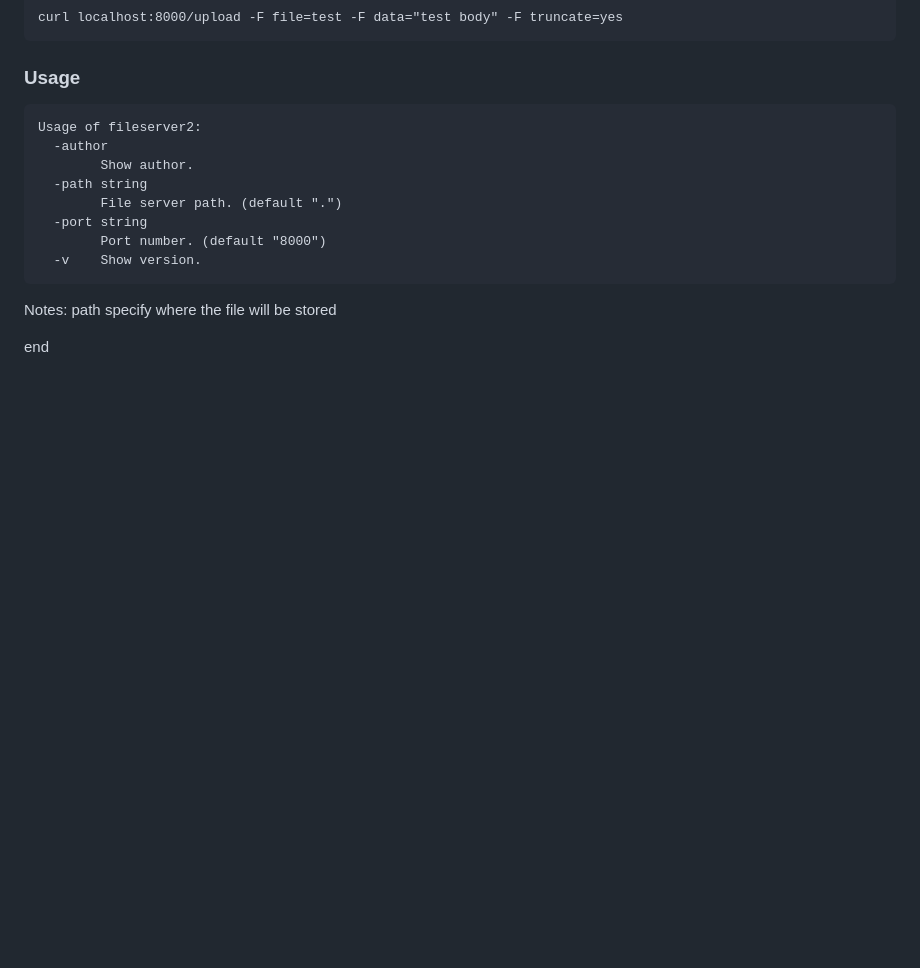
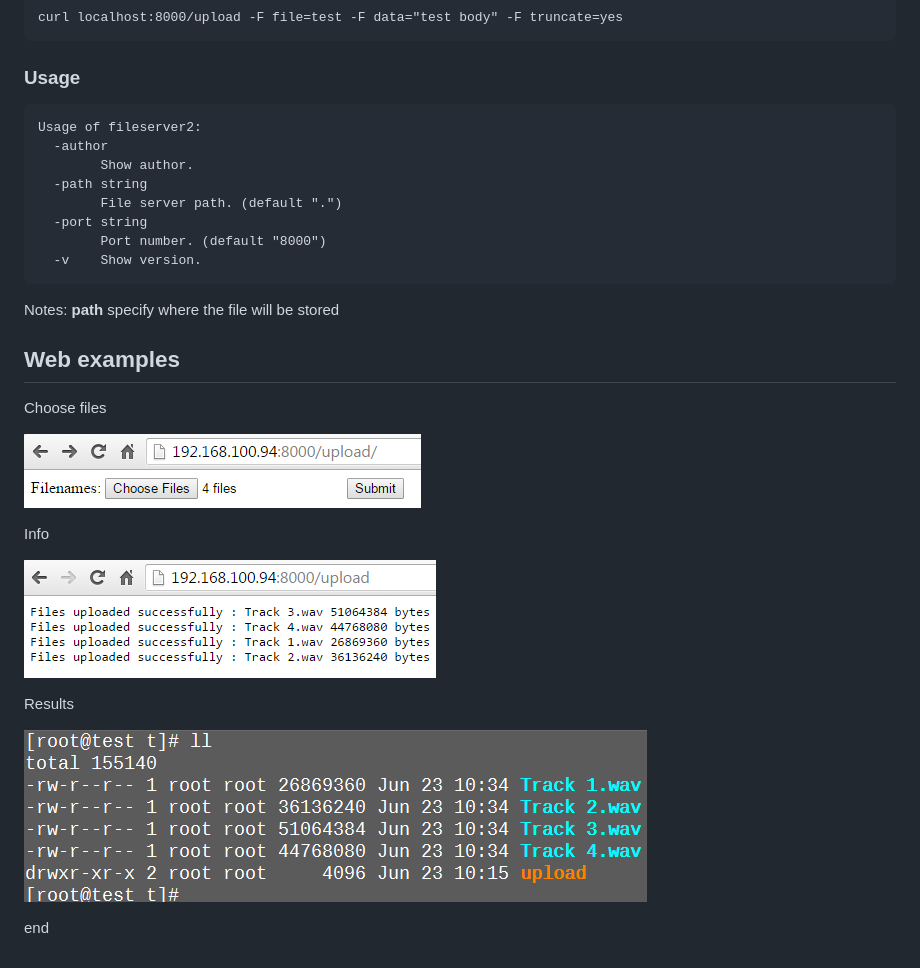
Before and after one commit to chinglinwen/fileserver2, a Markdown page: README.md, the part around the change. GitHub-like rendering; pictures changed too: doc/fileserver2-web1.png (added), doc/fileserver2-web2.png (added), doc/fileserver2-web3.png (added); blank space fills up the shorter version.

````diff
--- a/README.md
+++ b/README.md
@@ -76,6 +76,21 @@ Usage of fileserver2:
   -v    Show version.
 ```
 
-Notes: path specify where the file will be stored
+Notes: **path** specify where the file will be stored
+
+## Web examples
+
+Choose files
+
+![choose_files](doc/fileserver2-web1.png)
+
+Info
+
+![choose_files](doc/fileserver2-web2.png)
+
+Results
+
+![choose_files](doc/fileserver2-web3.png)
+
 
 end
````
